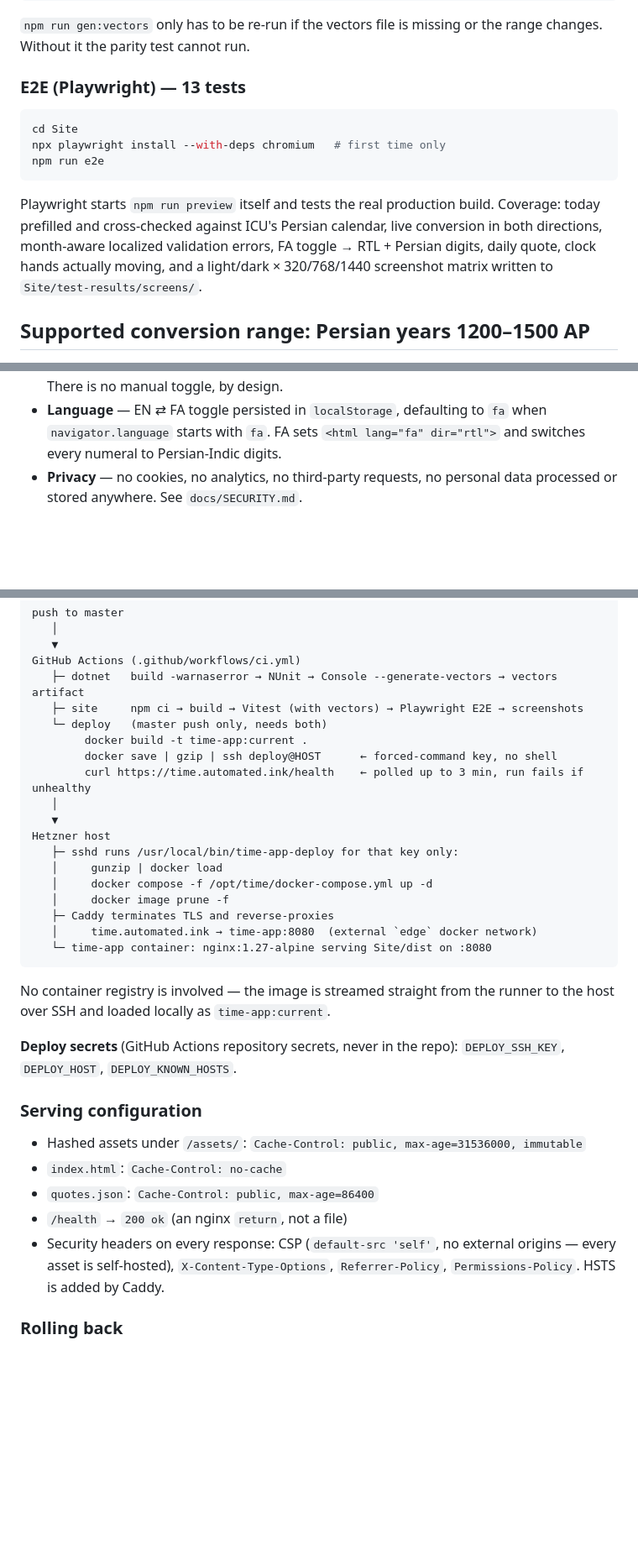
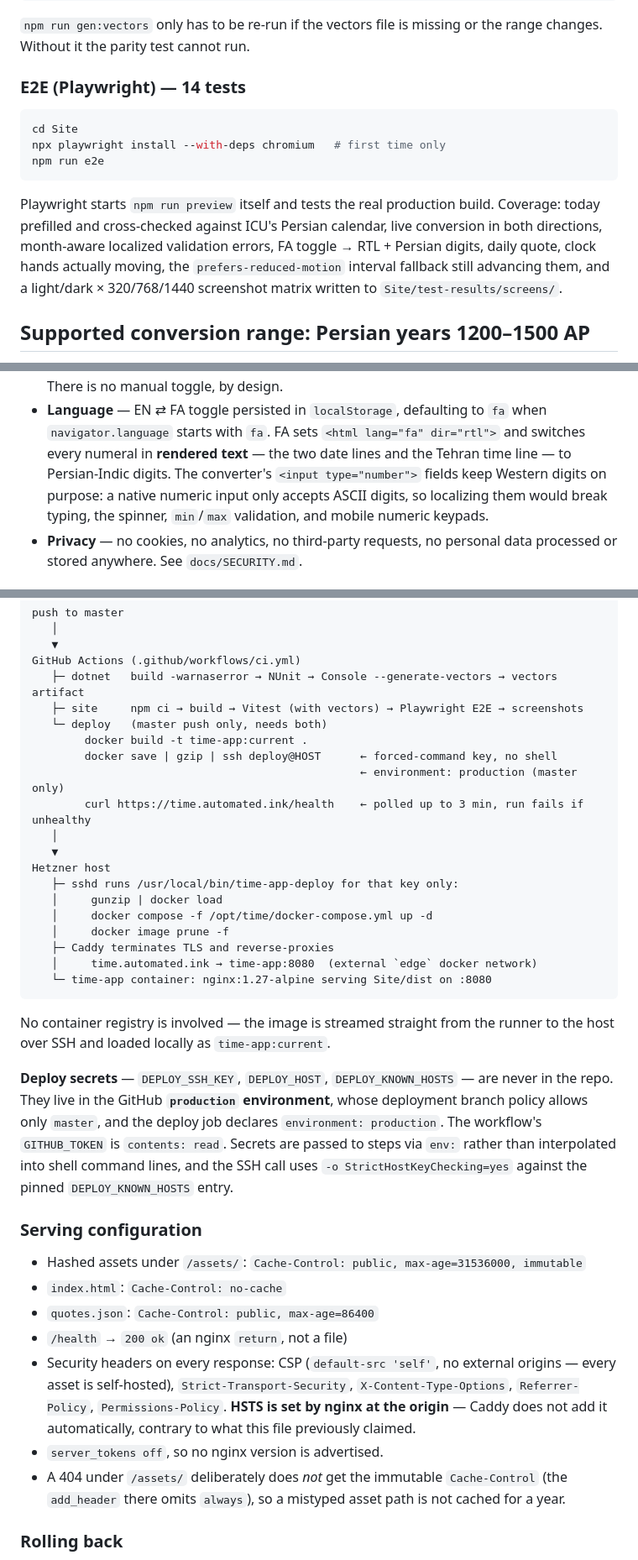
Before and after one commit to alipirouzi/persian-calendar, a Markdown page: README.md, 3 parts joined by grey strips. Shown at 84% size. Rendered like a GitHub page; blank space fills up the shorter version.

````diff
--- a/README.md
+++ b/README.md
@@ -112,7 +114,7 @@ npm test
 `npm run gen:vectors` only has to be re-run if the vectors file is missing or the range
 changes. Without it the parity test cannot run.
 
-### E2E (Playwright) — 13 tests
+### E2E (Playwright) — 14 tests
 
 ```bash
 cd Site
@@ -123,8 +125,9 @@ npm run e2e
 Playwright starts `npm run preview` itself and tests the real production build. Coverage:
 today prefilled and cross-checked against ICU's Persian calendar, live conversion in both
 directions, month-aware localized validation errors, FA toggle → RTL + Persian digits,
-daily quote, clock hands actually moving, and a light/dark × 320/768/1440 screenshot
-matrix written to `Site/test-results/screens/`.
+daily quote, clock hands actually moving, the `prefers-reduced-motion` interval fallback
+still advancing them, and a light/dark × 320/768/1440 screenshot matrix written to
+`Site/test-results/screens/`.
 
 ## Supported conversion range: Persian years 1200–1500 AP
 
@@ -170,7 +173,10 @@ Inter and Cormorant Garamond and Vazirmatn, all under the SIL Open Font License.
   deliberately. There is no manual toggle, by design.
 - **Language** — EN ⇄ FA toggle persisted in `localStorage`, defaulting to `fa` when
   `navigator.language` starts with `fa`. FA sets `<html lang="fa" dir="rtl">` and switches
-  every numeral to Persian-Indic digits.
+  every numeral in **rendered text** — the two date lines and the Tehran time line — to
+  Persian-Indic digits. The converter's `<input type="number">` fields keep Western digits
+  on purpose: a native numeric input only accepts ASCII digits, so localizing them would
+  break typing, the spinner, `min`/`max` validation, and mobile numeric keypads.
 - **Privacy** — no cookies, no analytics, no third-party requests, no personal data
   processed or stored anywhere. See `docs/SECURITY.md`.
 
@@ -186,6 +192,7 @@ GitHub Actions (.github/workflows/ci.yml)
    └─ deploy   (master push only, needs both)
         docker build -t time-app:current .
         docker save | gzip | ssh deploy@HOST      ← forced-command key, no shell
+                                                  ← environment: production (master only)
         curl https://time.automated.ink/health    ← polled up to 3 min, run fails if unhealthy
    │
    ▼
@@ -202,8 +209,12 @@ Hetzner host
 No container registry is involved — the image is streamed straight from the runner to the
 host over SSH and loaded locally as `time-app:current`.
 
-**Deploy secrets** (GitHub Actions repository secrets, never in the repo):
-`DEPLOY_SSH_KEY`, `DEPLOY_HOST`, `DEPLOY_KNOWN_HOSTS`.
+**Deploy secrets** — `DEPLOY_SSH_KEY`, `DEPLOY_HOST`, `DEPLOY_KNOWN_HOSTS` — are never in
+the repo. They live in the GitHub **`production` environment**, whose deployment branch
+policy allows only `master`, and the deploy job declares `environment: production`. The
+workflow's `GITHUB_TOKEN` is `contents: read`. Secrets are passed to steps via `env:` rather
+than interpolated into shell command lines, and the SSH call uses
+`-o StrictHostKeyChecking=yes` against the pinned `DEPLOY_KNOWN_HOSTS` entry.
 
 ### Serving configuration
 
@@ -212,8 +223,12 @@ host over SSH and loaded locally as `time-app:current`.
 - `quotes.json`: `Cache-Control: public, max-age=86400`
 - `/health` → `200 ok` (an nginx `return`, not a file)
 - Security headers on every response: CSP (`default-src 'self'`, no external origins —
-  every asset is self-hosted), `X-Content-Type-Options`, `Referrer-Policy`,
-  `Permissions-Policy`. HSTS is added by Caddy.
+  every asset is self-hosted), `Strict-Transport-Security`, `X-Content-Type-Options`,
+  `Referrer-Policy`, `Permissions-Policy`. **HSTS is set by nginx at the origin** — Caddy
+  does not add it automatically, contrary to what this file previously claimed.
+- `server_tokens off`, so no nginx version is advertised.
+- A 404 under `/assets/` deliberately does *not* get the immutable `Cache-Control` (the
+  `add_header` there omits `always`), so a mistyped asset path is not cached for a year.
 
 ### Rolling back
 
````
Also changed, not shown: other parts of README.md (+9 -7 lines), docs/SECURITY.md (+12 -7 lines), 1 other file.
